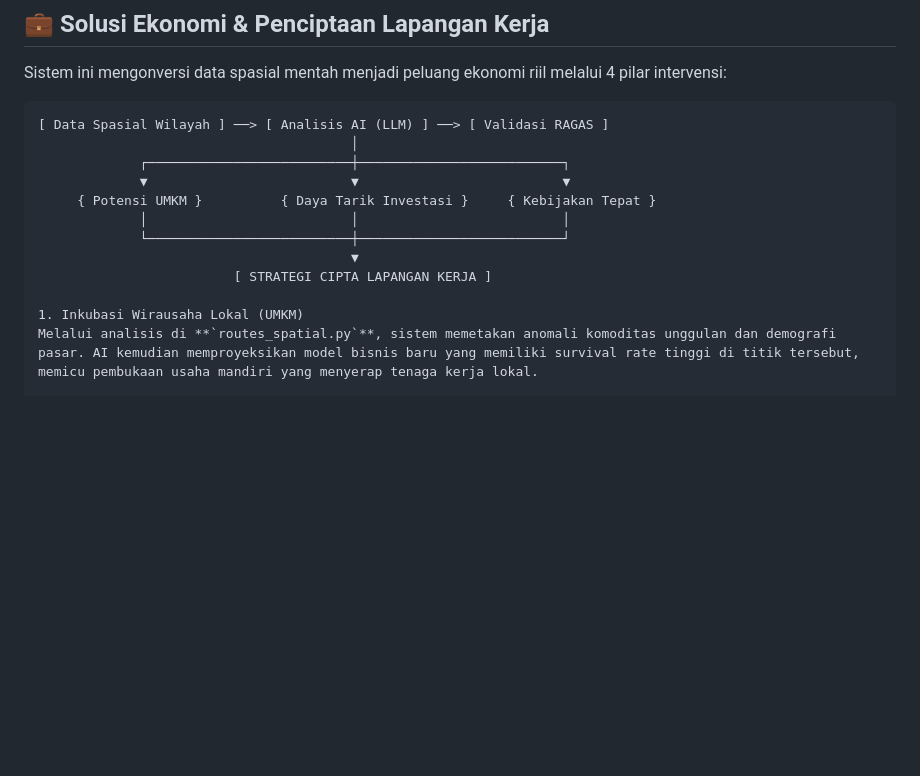
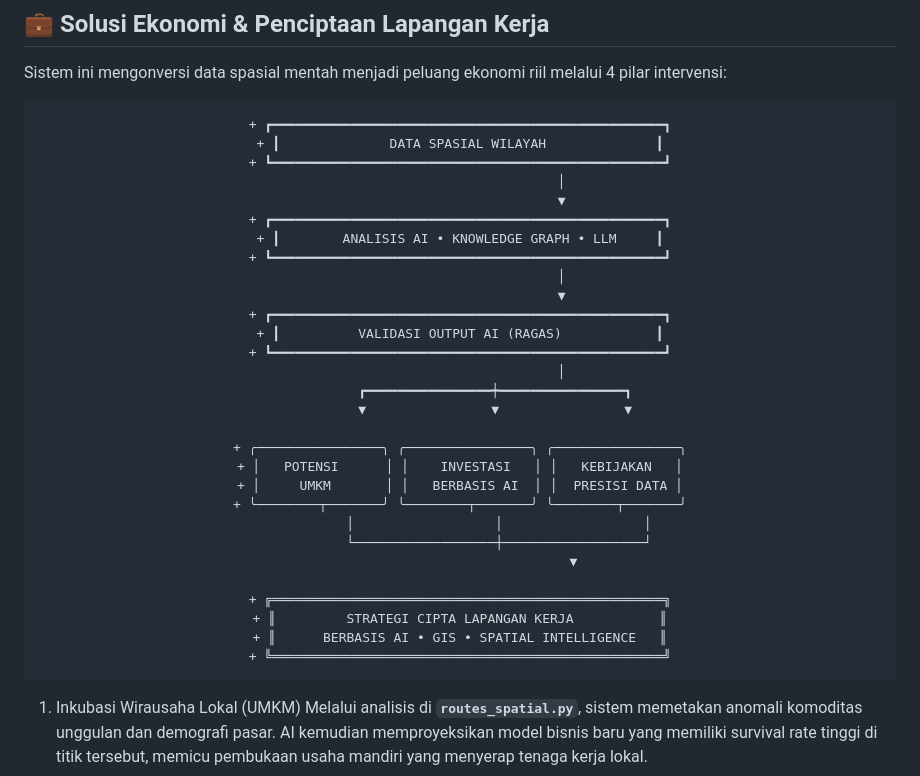
Before and after one commit to bbbyou26/web-gis-skripsi, a Markdown page: README.md, the part around one of its changes. Rendered like a GitHub page; blank space fills up the shorter version.

Commit message:
Revise README layout for economic solution system
Updated the README to enhance the presentation of the economic solution system and its components.

````diff
--- a/README.md
+++ b/README.md
@@ -62,13 +62,37 @@ Sistem ini dibangun dengan pendekatan modular. Klik pada masing-masing komponen
 
 Sistem ini mengonversi data spasial mentah menjadi peluang ekonomi riil melalui 4 pilar intervensi:
 
-```text
-[ Data Spasial Wilayah ] ──> [ Analisis AI (LLM) ] ──> [ Validasi RAGAS ]
-                                        │
-             ┌──────────────────────────┼──────────────────────────┐
-             ▼                          ▼                          ▼
-     { Potensi UMKM }          { Daya Tarik Investasi }     { Kebijakan Tepat }
-             │                          │                          │
-             └──────────────────────────┼──────────────────────────┘
-                                        ▼
-                         [ STRATEGI CIPTA LAPANGAN KERJA ]
+<div align="center">
+
+```diff
++ ┏━━━━━━━━━━━━━━━━━━━━━━━━━━━━━━━━━━━━━━━━━━━━━━━━━━┓
++ ┃              DATA SPASIAL WILAYAH              ┃
++ ┗━━━━━━━━━━━━━━━━━━━━━━━━━━━━━━━━━━━━━━━━━━━━━━━━━━┛
+                          │
+                          ▼
++ ┏━━━━━━━━━━━━━━━━━━━━━━━━━━━━━━━━━━━━━━━━━━━━━━━━━━┓
++ ┃        ANALISIS AI • KNOWLEDGE GRAPH • LLM     ┃
++ ┗━━━━━━━━━━━━━━━━━━━━━━━━━━━━━━━━━━━━━━━━━━━━━━━━━━┛
+                          │
+                          ▼
++ ┏━━━━━━━━━━━━━━━━━━━━━━━━━━━━━━━━━━━━━━━━━━━━━━━━━━┓
++ ┃          VALIDASI OUTPUT AI (RAGAS)            ┃
++ ┗━━━━━━━━━━━━━━━━━━━━━━━━━━━━━━━━━━━━━━━━━━━━━━━━━━┛
+                          │
+         ┏━━━━━━━━━━━━━━━━┿━━━━━━━━━━━━━━━━┓
+         ▼                ▼                ▼
+
++ ╭────────────────╮ ╭────────────────╮ ╭────────────────╮
++ │   POTENSI      │ │    INVESTASI   │ │   KEBIJAKAN   │
++ │     UMKM       │ │   BERBASIS AI  │ │  PRESISI DATA │
++ ╰────────┬───────╯ ╰────────┬───────╯ ╰────────┬───────╯
+          │                  │                  │
+          └──────────────────┼──────────────────┘
+                             ▼
+
++ ╔══════════════════════════════════════════════════╗
++ ║         STRATEGI CIPTA LAPANGAN KERJA           ║
++ ║      BERBASIS AI • GIS • SPATIAL INTELLIGENCE   ║
++ ╚══════════════════════════════════════════════════╝
+```
+
````
Also changed, not shown: other parts of README.md (+2 -0 lines).
